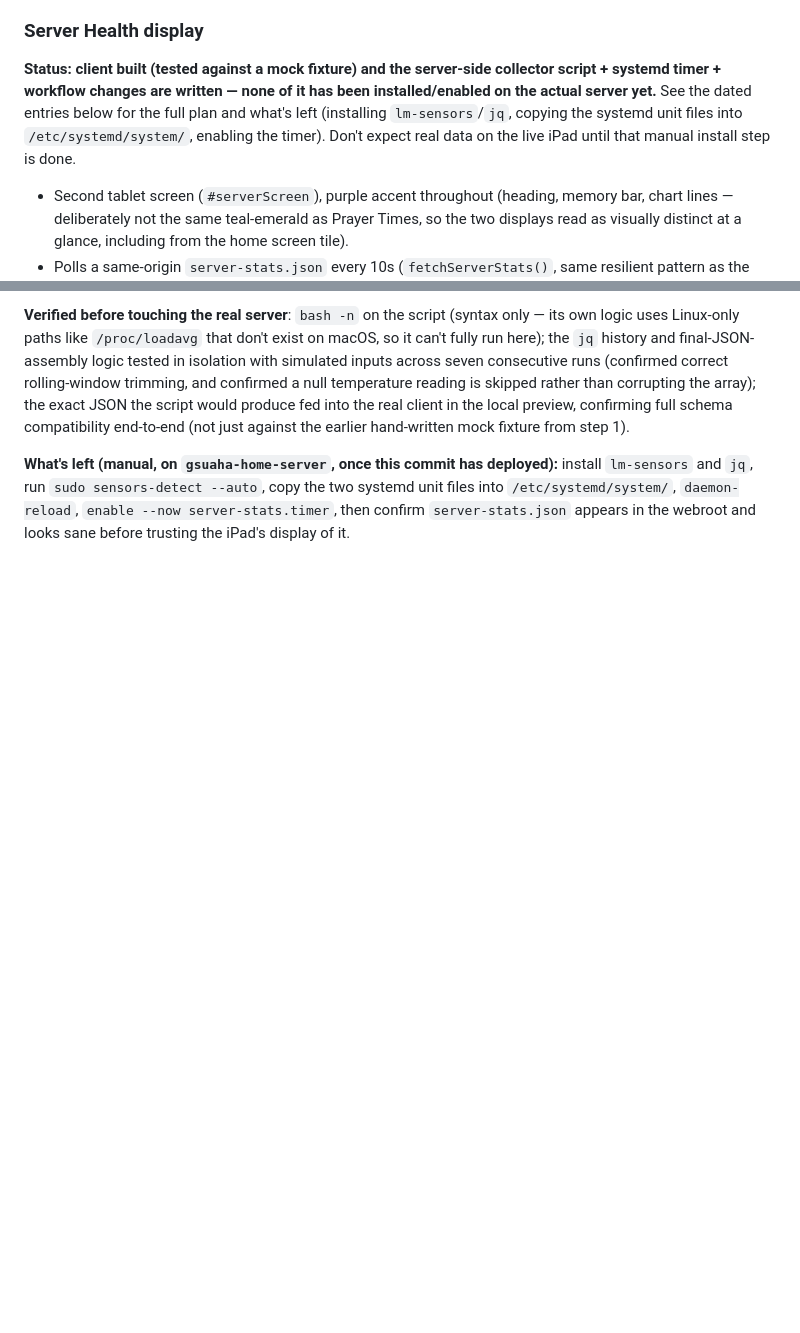
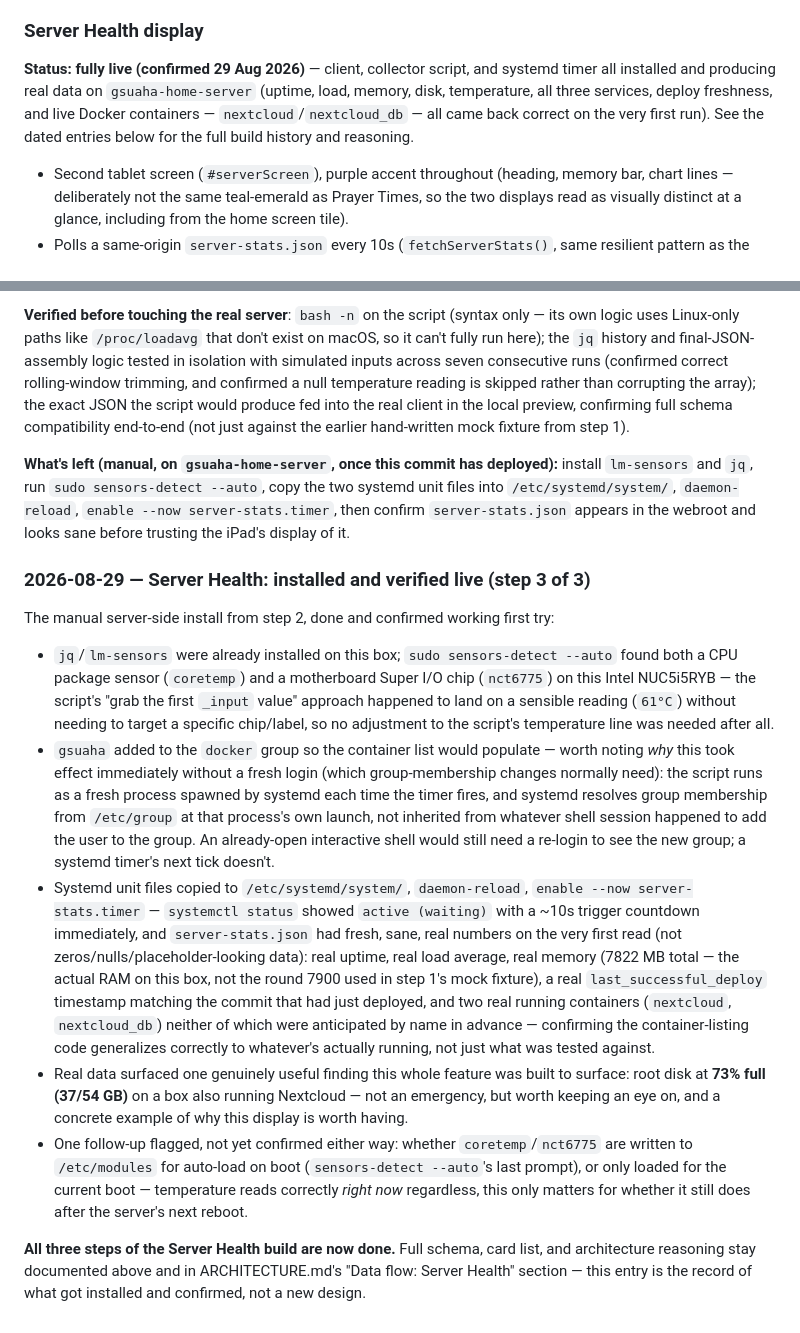
Before and after one commit to amarmohammed398/home-dashboard-hub, a Markdown page: CHANGELOG.md, 2 parts joined by grey strips. Rendered like a GitHub page; blank space fills up the shorter version.

Commit message:
Server Health: confirmed live end-to-end (step 3 of 3)
Installed on gsuaha-home-server and verified working on the first try:
jq/lm-sensors already present, sensors-detect found coretemp + nct6775
and produced a correct temp reading with no script changes needed,
gsuaha added to the docker group (took effect immediately for the
systemd-spawned script process despite no fresh login, since systemd
resolves group membership fresh at each unit's own launch), timer
enabled and producing sane server-stats.json from the very first read.

Real data surfaced one genuinely useful finding: root disk is at 73%
(37/54 GB) on this box, which also runs Nextcloud — noted, not acted
on. One open, non-urgent follow-up: unconfirmed whether the temperature
kernel modules are set to auto-load on boot via /etc/modules, or only
loaded for the current uptime.

All three build steps (client, collector+systemd, live verification)
are done. CHANGELOG.md and project memory updated to reflect the
finished state.

```diff
--- a/CHANGELOG.md
+++ b/CHANGELOG.md
@@ -109,13 +109,13 @@ overriding — the baseline exists precisely to catch that kind of thing.
   "Home Server", purple) — that's correct, not an inconsistency to fix.
 
 ### Server Health display
-**Status: client built (tested against a mock fixture) and the
-server-side collector script + systemd timer + workflow changes are
-written — none of it has been installed/enabled on the actual server
-yet.** See the dated entries below for the full plan and what's left
-(installing `lm-sensors`/`jq`, copying the systemd unit files into
-`/etc/systemd/system/`, enabling the timer). Don't expect real data on
-the live iPad until that manual install step is done.
+**Status: fully live (confirmed 29 Aug 2026)** — client, collector
+script, and systemd timer all installed and producing real data on
+`gsuaha-home-server` (uptime, load, memory, disk, temperature, all
+three services, deploy freshness, and live Docker containers —
+`nextcloud`/`nextcloud_db` — all came back correct on the very first
+run). See the dated entries below for the full build history and
+reasoning.
 - Second tablet screen (`#serverScreen`), purple accent throughout
   (heading, memory bar, chart lines — deliberately not the same
   teal-emerald as Prayer Times, so the two displays read as visually
@@ -956,3 +956,50 @@ deployed):** install `lm-sensors` and `jq`, run `sudo sensors-detect
 `daemon-reload`, `enable --now server-stats.timer`, then confirm
 `server-stats.json` appears in the webroot and looks sane before
 trusting the iPad's display of it.
+
+### 2026-08-29 — Server Health: installed and verified live (step 3 of 3)
+The manual server-side install from step 2, done and confirmed working
+first try:
+- `jq`/`lm-sensors` were already installed on this box; `sudo
+  sensors-detect --auto` found both a CPU package sensor (`coretemp`)
+  and a motherboard Super I/O chip (`nct6775`) on this Intel NUC5i5RYB —
+  the script's "grab the first `_input` value" approach happened to
+  land on a sensible reading (`61°C`) without needing to target a
+  specific chip/label, so no adjustment to the script's temperature
+  line was needed after all.
+- `gsuaha` added to the `docker` group so the container list would
+  populate — worth noting *why* this took effect immediately without a
+  fresh login (which group-membership changes normally need): the
+  script runs as a fresh process spawned by systemd each time the timer
+  fires, and systemd resolves group membership from `/etc/group` at
+  that process's own launch, not inherited from whatever shell session
+  happened to add the user to the group. An already-open interactive
+  shell would still need a re-login to see the new group; a systemd
+  timer's next tick doesn't.
+- Systemd unit files copied to `/etc/systemd/system/`, `daemon-reload`,
+  `enable --now server-stats.timer` — `systemctl status` showed
+  `active (waiting)` with a ~10s trigger countdown immediately, and
+  `server-stats.json` had fresh, sane, real numbers on the very first
+  read (not zeros/nulls/placeholder-looking data): real uptime, real
+  load average, real memory (7822 MB total — the actual RAM on this
+  box, not the round 7900 used in step 1's mock fixture), a real
+  `last_successful_deploy` timestamp matching the commit that had just
+  deployed, and two real running containers (`nextcloud`,
+  `nextcloud_db`) neither of which were anticipated by name in advance
+  — confirming the container-listing code generalizes correctly to
+  whatever's actually running, not just what was tested against.
+- Real data surfaced one genuinely useful finding this whole feature
+  was built to surface: root disk at **73% full (37/54 GB)** on a box
+  also running Nextcloud — not an emergency, but worth keeping an eye
+  on, and a concrete example of why this display is worth having.
+- One follow-up flagged, not yet confirmed either way: whether
+  `coretemp`/`nct6775` are written to `/etc/modules` for auto-load on
+  boot (`sensors-detect --auto`'s last prompt), or only loaded for the
+  current boot — temperature reads correctly *right now* regardless,
+  this only matters for whether it still does after the server's next
+  reboot.
+
+**All three steps of the Server Health build are now done.** Full
+schema, card list, and architecture reasoning stay documented above and
+in ARCHITECTURE.md's "Data flow: Server Health" section — this entry is
+the record of what got installed and confirmed, not a new design.
```
